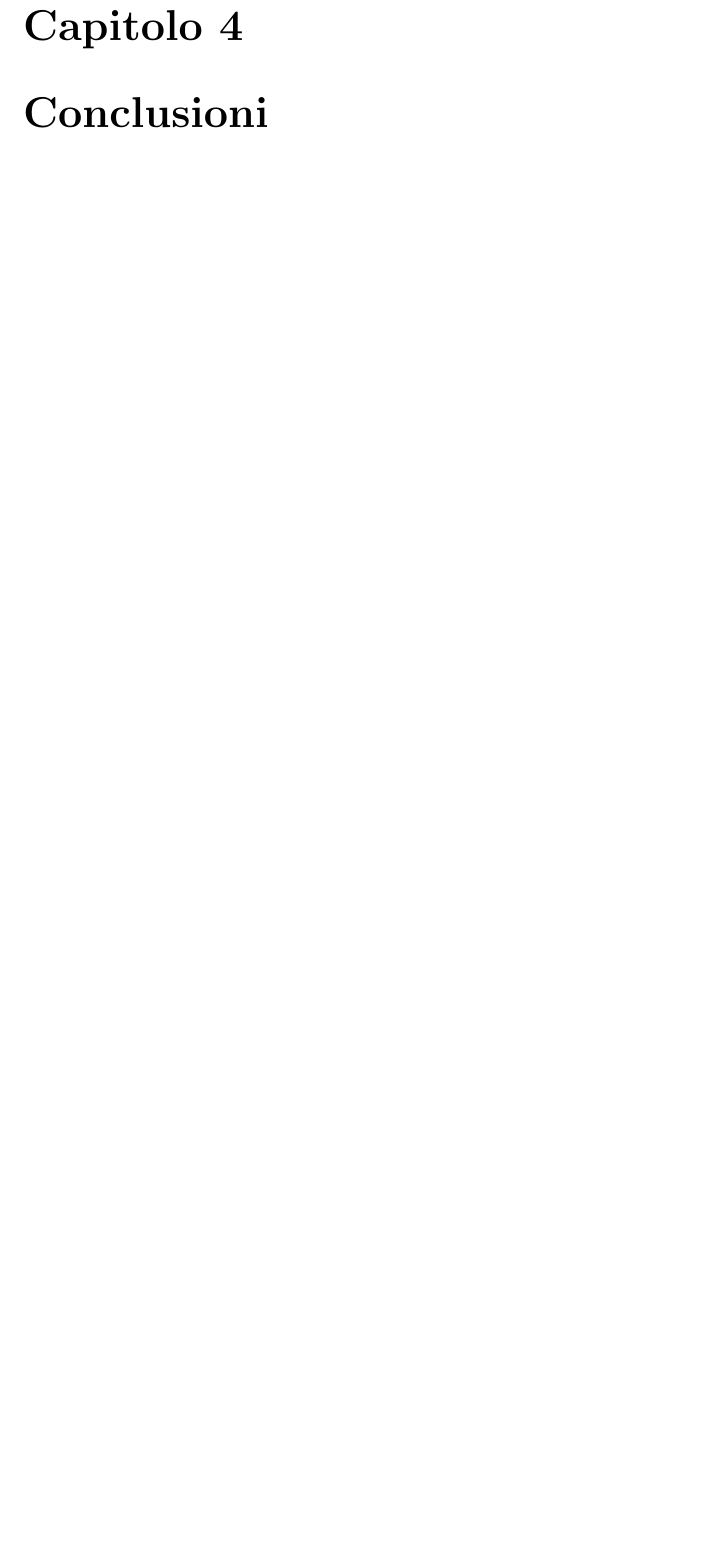
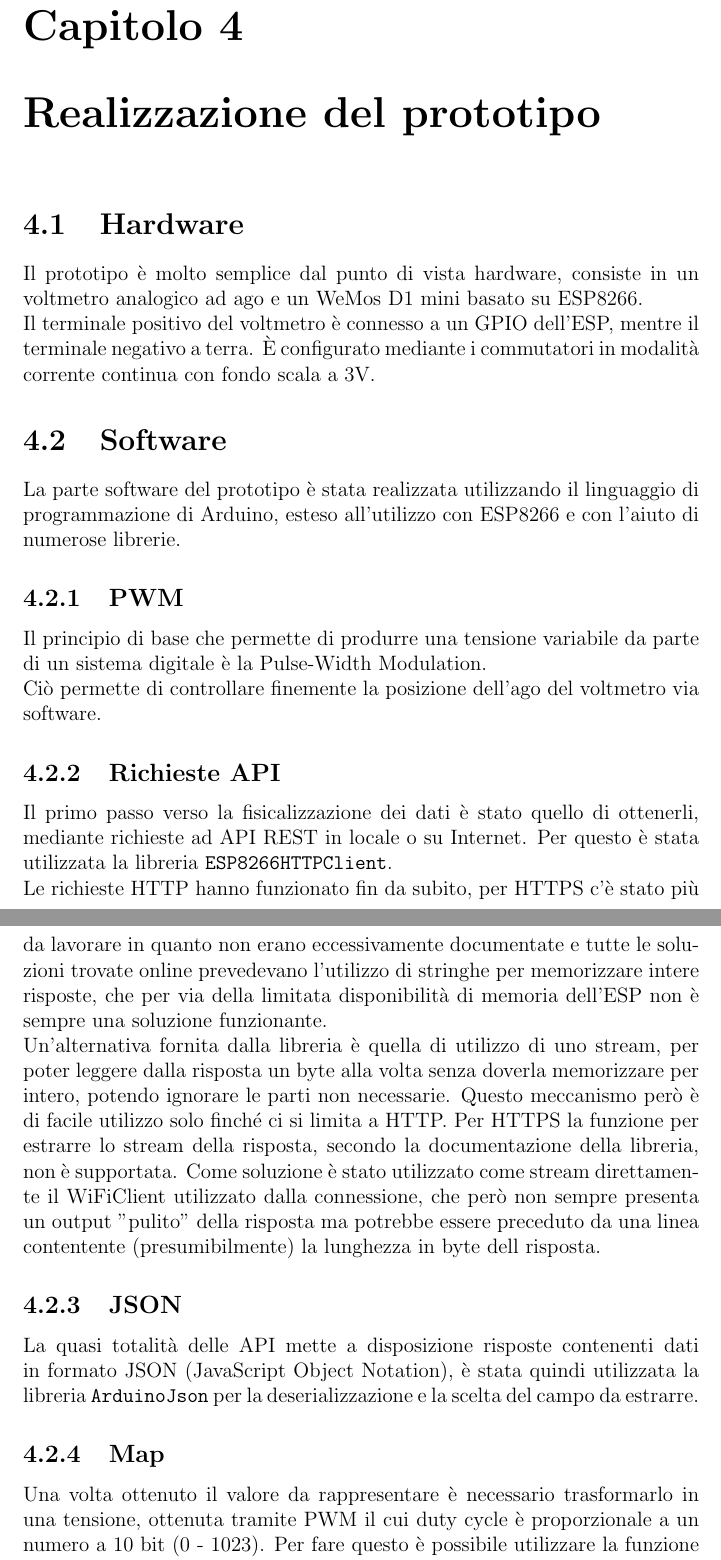
Before and after one commit to busolind/Tirocinio-Phys-Busolin, a LaTeX document (Tesi/Tesi.tex): part of page 8 of 10 before the commit and two parts of pages 8 and 9 of 12 after it, the two joined at a grey line, cut so that both start at the same text, the shorter picture padded with empty space. Compiled offline with pdfLaTeX.

Commit message:
Inizio sezione realizzazione prototipo

```diff
--- a/Tesi/Tesi.tex
+++ b/Tesi/Tesi.tex
@@ -214,3 +215,37 @@ Le modifiche non sono automaticamente salvate nella memoria flash ma ciò deve e
 Non ancora implementata, ma l'idea è che consenta di visualizzare un valore ricevuto direttamente tramite sottoscrizione a un topic MQTT
 invece che andarlo a reperire tramite richieste HTTP(S).
 
+\chapter{Realizzazione del prototipo}
+
+\section{Hardware}
+Il prototipo è molto semplice dal punto di vista hardware, consiste in un voltmetro analogico ad ago e un WeMos D1 mini basato su ESP8266.\\
+Il terminale positivo del voltmetro è connesso a un GPIO dell'ESP, mentre il terminale negativo a terra. È configurato mediante i
+commutatori in modalità corrente continua con fondo scala a 3V.
+
+\section{Software}
+La parte software del prototipo è stata realizzata utilizzando il linguaggio di programmazione di Arduino, esteso all'utilizzo con
+ESP8266 e con l'aiuto di numerose librerie.
+
+\subsection{PWM}
+Il principio di base che permette di produrre una tensione variabile da parte di un sistema digitale è la Pulse-Width Modulation.\\
+Ciò permette di controllare finemente la posizione dell'ago del voltmetro via software.
+
+\subsection{Richieste API}
+Il primo passo verso la fisicalizzazione dei dati è stato quello di ottenerli, mediante richieste ad API REST in locale o su Internet.
+Per questo è stata utilizzata la libreria \texttt{ESP8266HTTPClient}.\\
+Le richieste HTTP hanno funzionato fin da subito, per HTTPS c'è stato più da lavorare in quanto non erano eccessivamente
+documentate e tutte le soluzioni trovate online prevedevano l'utilizzo di stringhe per memorizzare intere risposte, che per via
+della limitata disponibilità di memoria dell'ESP non è sempre una soluzione funzionante.\\
+Un'alternativa fornita dalla libreria è quella di utilizzo di uno stream, per poter leggere dalla risposta un byte alla volta senza doverla memorizzare per intero, potendo ignorare le parti non necessarie. Questo meccanismo però è di facile utilizzo solo finché ci si limita a
+HTTP. Per HTTPS la funzione per estrarre lo stream della risposta, secondo la documentazione della libreria, non è supportata.
+Come soluzione è stato utilizzato come stream direttamente il WiFiClient utilizzato dalla connessione, che però non sempre presenta
+ un output "pulito" della risposta ma potrebbe essere preceduto da una linea contentente (presumibilmente) la lunghezza in byte dell
+ risposta.
+
+\subsection{JSON}
+La quasi totalità delle API mette a disposizione risposte contenenti dati in formato JSON (JavaScript Object Notation), è stata quindi
+utilizzata la libreria \texttt{ArduinoJson} per la deserializzazione e la scelta del campo da estrarre.
+
+\subsection{Map}
+Una volta ottenuto il valore da rappresentare è necessario trasformarlo in una tensione, ottenuta tramite PWM il cui duty cycle è
+proporzionale a un numero a 10 bit (0 - 1023). Per fare questo è possibile utilizzare la funzione map già presente nella libreria
```
Also changed, not shown: Tesi/Tesi.pdf, Tesi/Tesi.tex (9 more changed lines).
